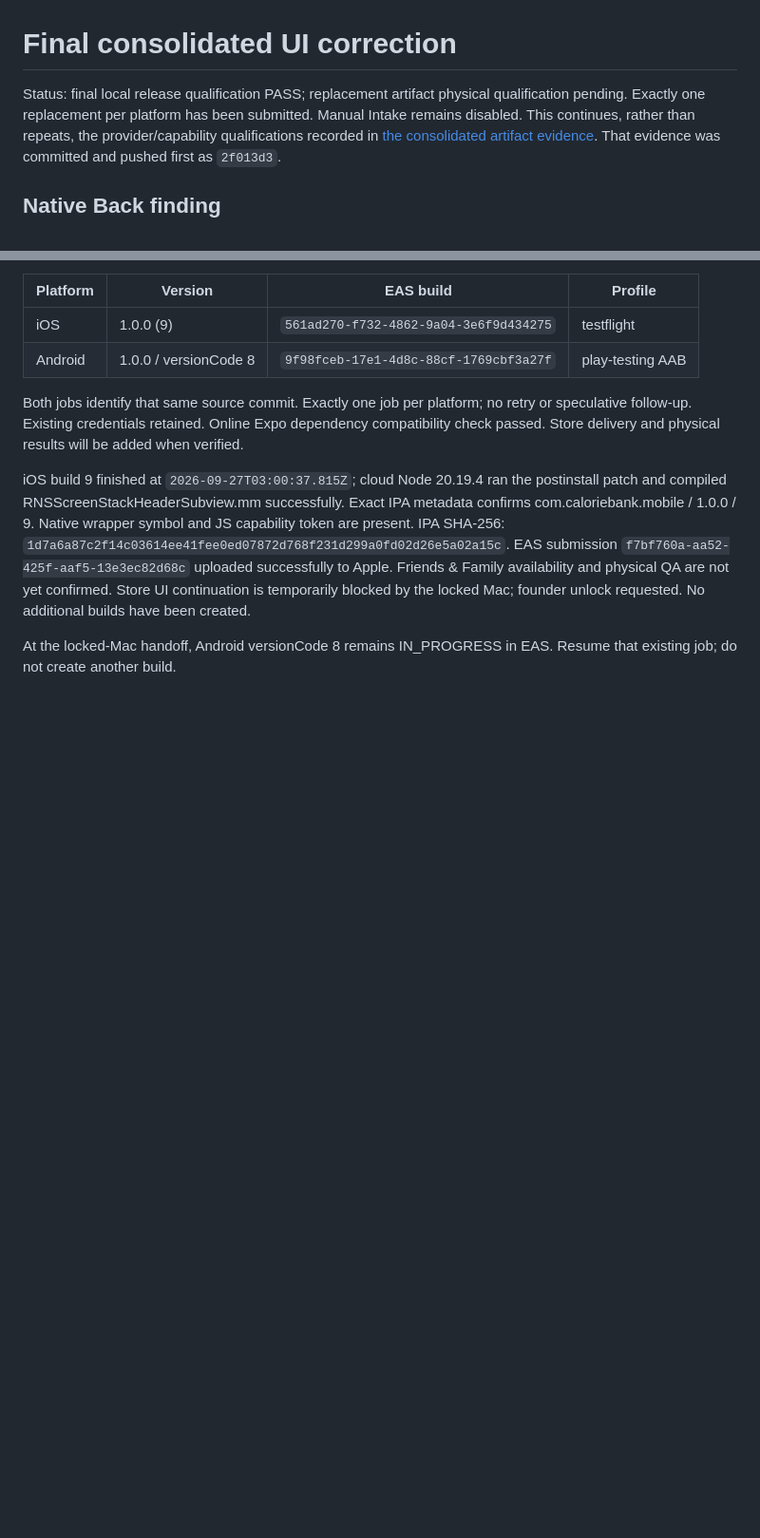
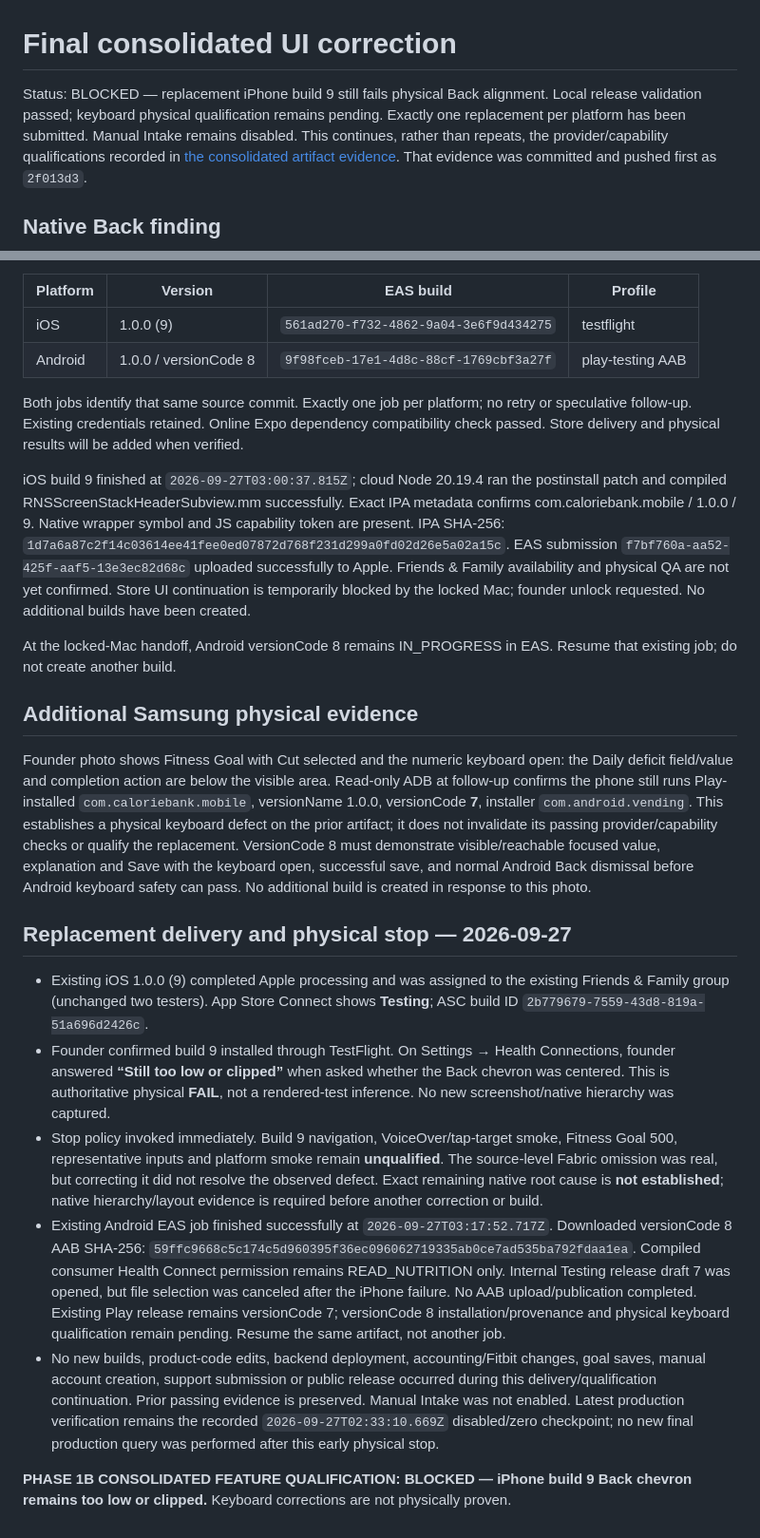
Before and after one commit to PhilBKouokam/CalorieBank, a Markdown page: docs/deployment/phase1b-ios-keyboard-correction.md, 2 parts joined by grey strips. Shown at 95% size. Drawn GitHub-style; blank space fills up the shorter version.

Commit message:
docs: record build 9 physical Back failure and qualification stop [skip render]

```diff
--- a/docs/deployment/phase1b-ios-keyboard-correction.md
+++ b/docs/deployment/phase1b-ios-keyboard-correction.md
@@ -1,7 +1,7 @@
 # Final consolidated UI correction
 
-Status: final local release qualification PASS; replacement artifact physical
-qualification pending. Exactly one replacement per platform has been submitted.
+Status: BLOCKED — replacement iPhone build 9 still fails physical Back alignment.
+Local release validation passed; keyboard physical qualification remains pending. Exactly one replacement per platform has been submitted.
 Manual Intake remains disabled. This continues, rather than repeats,
 the provider/capability qualifications recorded in
 [the consolidated artifact evidence](phase1b-consolidated-feature-qualification.md).
@@ -101,3 +101,48 @@ requested. No additional builds have been created.
 
 At the locked-Mac handoff, Android versionCode 8 remains IN_PROGRESS in EAS.
 Resume that existing job; do not create another build.
+
+## Additional Samsung physical evidence
+
+Founder photo shows Fitness Goal with Cut selected and the numeric keyboard open:
+the Daily deficit field/value and completion action are below the visible area.
+Read-only ADB at follow-up confirms the phone still runs Play-installed
+`com.caloriebank.mobile`, versionName 1.0.0, versionCode **7**, installer
+`com.android.vending`. This establishes a physical keyboard defect on the prior
+artifact; it does not invalidate its passing provider/capability checks or qualify
+the replacement. VersionCode 8 must demonstrate visible/reachable focused value,
+explanation and Save with the keyboard open, successful save, and normal Android
+Back dismissal before Android keyboard safety can pass. No additional build is
+created in response to this photo.
+
+## Replacement delivery and physical stop — 2026-09-27
+
+- Existing iOS 1.0.0 (9) completed Apple processing and was assigned to the existing
+  Friends & Family group (unchanged two testers). App Store Connect shows **Testing**;
+  ASC build ID `2b779679-7559-43d8-819a-51a696d2426c`.
+- Founder confirmed build 9 installed through TestFlight. On Settings → Health
+  Connections, founder answered **“Still too low or clipped”** when asked whether
+  the Back chevron was centered. This is authoritative physical **FAIL**, not a
+  rendered-test inference. No new screenshot/native hierarchy was captured.
+- Stop policy invoked immediately. Build 9 navigation, VoiceOver/tap-target smoke,
+  Fitness Goal 500, representative inputs and platform smoke remain **unqualified**.
+  The source-level Fabric omission was real, but correcting it did not resolve the
+  observed defect. Exact remaining native root cause is **not established**; native
+  hierarchy/layout evidence is required before another correction or build.
+- Existing Android EAS job finished successfully at `2026-09-27T03:17:52.717Z`.
+  Downloaded versionCode 8 AAB SHA-256:
+  `59ffc9668c5c174c5d960395f36ec096062719335ab0ce7ad535ba792fdaa1ea`.
+  Compiled consumer Health Connect permission remains READ_NUTRITION only.
+  Internal Testing release draft 7 was opened, but file selection was canceled
+  after the iPhone failure. No AAB upload/publication completed. Existing Play
+  release remains versionCode 7; versionCode 8 installation/provenance and physical
+  keyboard qualification remain pending. Resume the same artifact, not another job.
+- No new builds, product-code edits, backend deployment, accounting/Fitbit changes,
+  goal saves, manual account creation, support submission or public release occurred
+  during this delivery/qualification continuation. Prior passing evidence is preserved.
+  Manual Intake was not enabled. Latest production verification remains the recorded
+  `2026-09-27T02:33:10.669Z` disabled/zero checkpoint; no new final production query
+  was performed after this early physical stop.
+
+**PHASE 1B CONSOLIDATED FEATURE QUALIFICATION: BLOCKED — iPhone build 9 Back
+chevron remains too low or clipped.** Keyboard corrections are not physically proven.
```
Also changed, not shown: docs/deployment/phase1b-consolidated-feature-qualification.md (+15 -0 lines), docs/engineering/keyboard-input-safety.md (+12 -0 lines).
